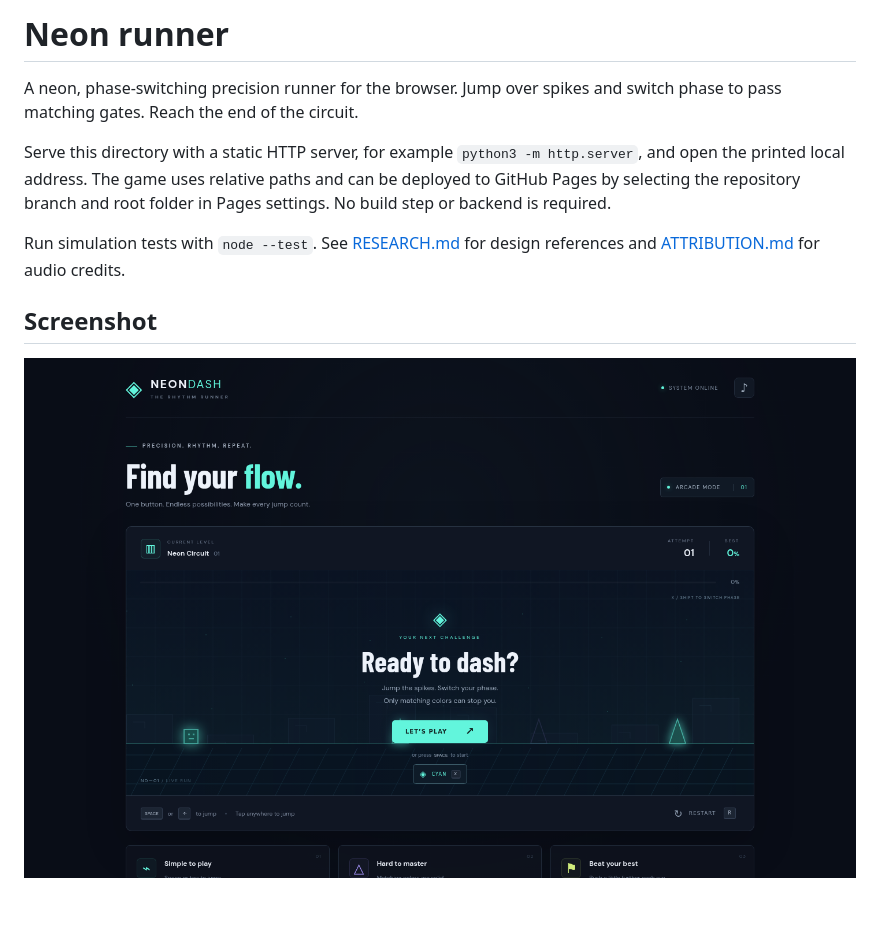
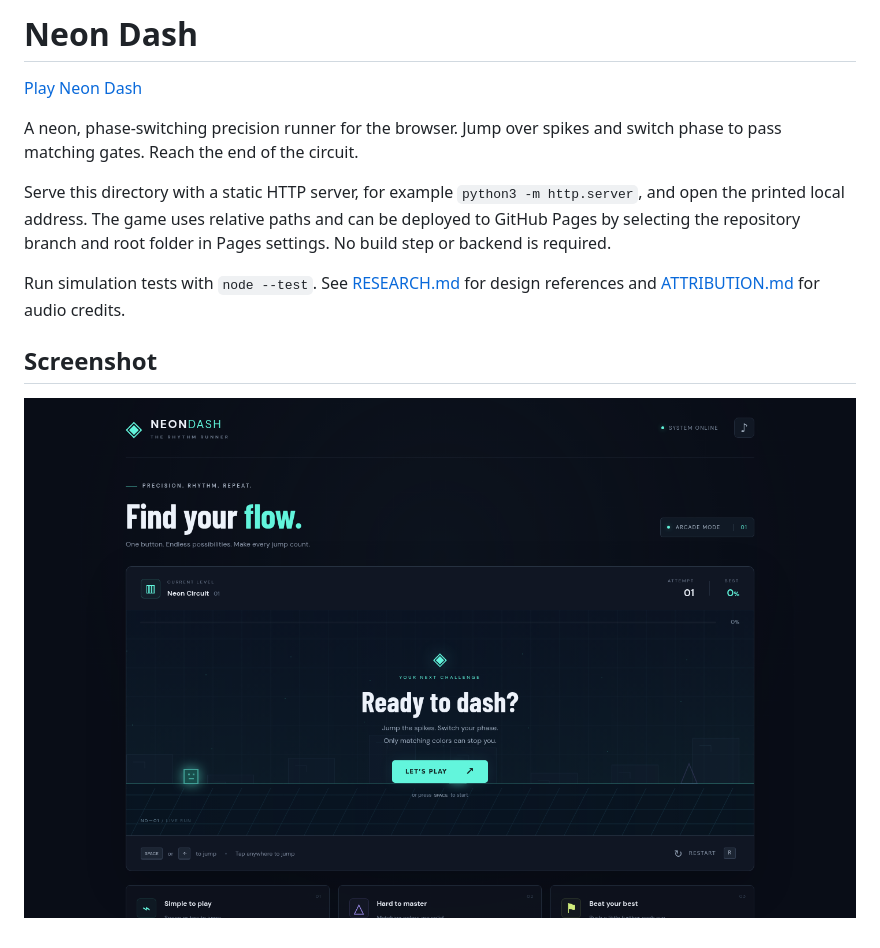
Before and after one commit to AieatAssam/neon-dash, a Markdown page: README.md, the part around the change. Rendered like a GitHub page; pictures changed too: screenshots/neon-dash.png; blank space fills up the shorter version.

Commit message:
Link live game and refresh screenshot

```diff
--- a/README.md
+++ b/README.md
@@ -1,4 +1,6 @@
-# Neon runner
+# Neon Dash
+
+[Play Neon Dash](https://aieatassam.github.io/neon-dash/)
 
 A neon, phase-switching precision runner for the browser. Jump over spikes and switch phase to pass matching gates. Reach the end of the circuit.
 
```
